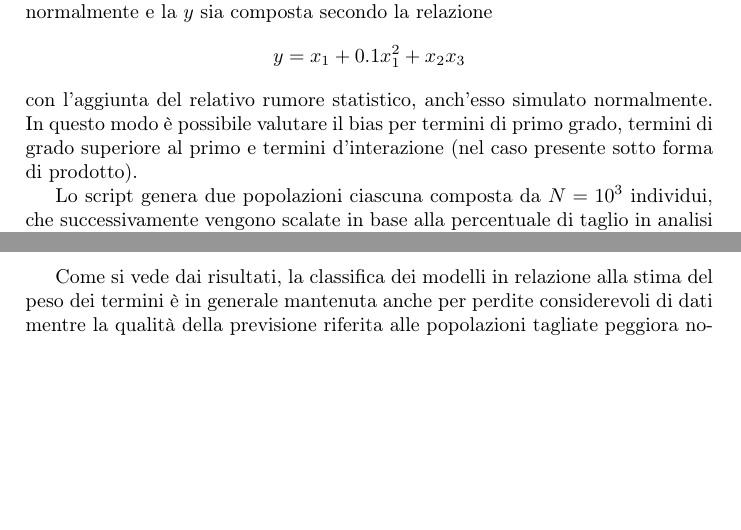
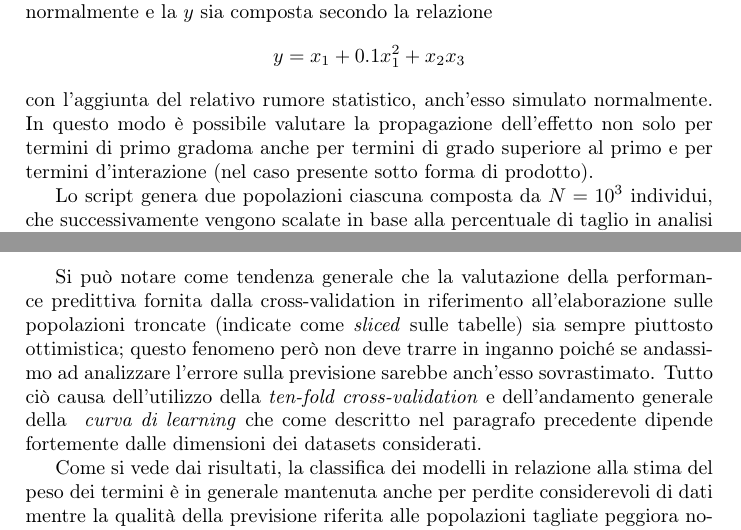
Before and after one commit to CarloMengucci/Tesi-Triennale, a LaTeX document (Results.tex): two parts of pages 9 and 12 of 12 before the commit and two parts of pages 9 and 12 of 13 after it, joined at a grey line, cut so that both start at the same text, the shorter picture padded with empty space. Compiled offline with pdfLaTeX.

Commit message:
inserimento giustificazione sovrastima cv+correzioni varie

```diff
--- a/Results.tex
+++ b/Results.tex
@@ -265,7 +264,7 @@ I risultati di seguito riportati si riferiscono ad interpolazioni di tipo linear
 \section{Metodi di Elaborazione}
 \subsection {Generazione delle popolazioni e Data Structures}
 Le popolazioni sintetiche $x_1$,$x_2$,$x_3$ sono generate in modo da essere distribuite normalmente e la $y$ sia composta secondo la relazione \[y=x_1+0.1x_1^2+x_2x_3\]con l'aggiunta del relativo rumore statistico, anch'esso simulato normalmente.
-In questo modo è possibile valutare il bias per termini di primo grado, termini di grado superiore al primo e termini d'interazione (nel caso presente sotto forma di prodotto).
+In questo modo è possibile valutare la propagazione dell'effetto non solo per termini di primo gradoma anche per  termini di grado superiore al primo e per termini d'interazione (nel caso presente sotto forma di prodotto).
 
 Lo script genera due popolazioni ciascuna composta da $N=10^3$ individui, che successivamente vengono scalate in base alla percentuale di taglio in analisi fornita come argomento alla funzione.
 
@@ -364,7 +363,11 @@ y $\sim$ x2              &        -0.094 &        -0.091 &            -0.038 &
 \end{tabular}
 \caption{\textit{La tabella contiene gli scores relativi alle prove per popolazioni intere e tagliate ed i corrispondenti punteggi  ottenuti su popolazioni di validazione, in questo caso la percentuale di utilizzo del database è del 33\%}.}
 \end{table}
+Si può notare come tendenza generale che la valutazione della performance predittiva fornita dalla cross-validation in riferimento all'elaborazione sulle popolazioni troncate (indicate come \textit{sliced} sulle tabelle) sia sempre piuttosto ottimistica; questo fenomeno però non deve trarre in inganno poiché se andassimo ad analizzare l'errore sulla previsione sarebbe anch'esso sovrastimato.
+Tutto ciò causa dell'utilizzo della \textit{ten-fold cross-validation} e dell'andamento generale della \textit{ curva di learning} che come descritto nel paragrafo precedente dipende fortemente dalle dimensioni dei datasets considerati.
+
 Come si vede dai risultati, la classifica dei modelli in relazione alla stima del peso dei termini è in generale mantenuta anche per perdite considerevoli di dati mentre la qualità della previsione riferita alle popolazioni tagliate peggiora notevolmente; resta quindi da determinare l'andamento della stima dei coefficienti in relazione alla percentuale di utilizzo dei datasets.
+
 
 \subsection{Effetto della troncatura nella stima dei coefficienti }
 
```
Also changed, not shown: Results.tex (8 more changed lines).
